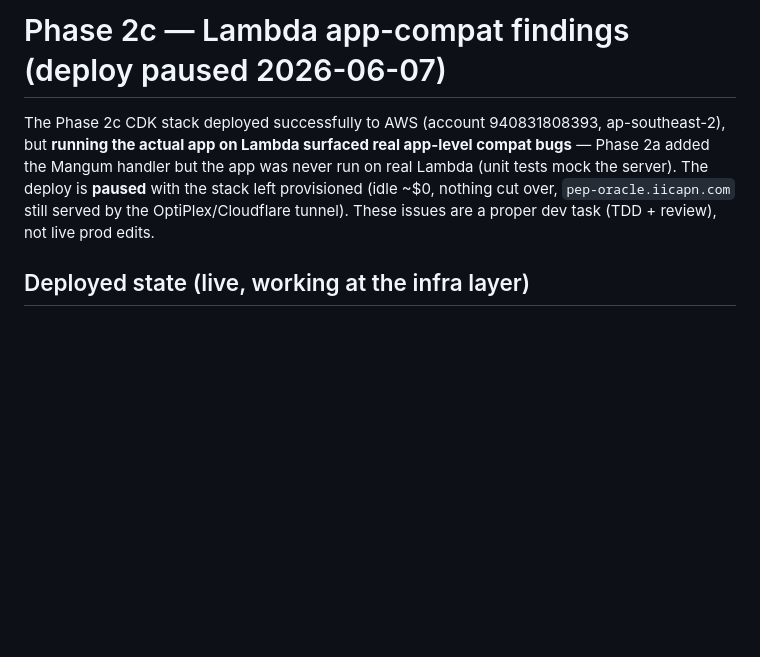
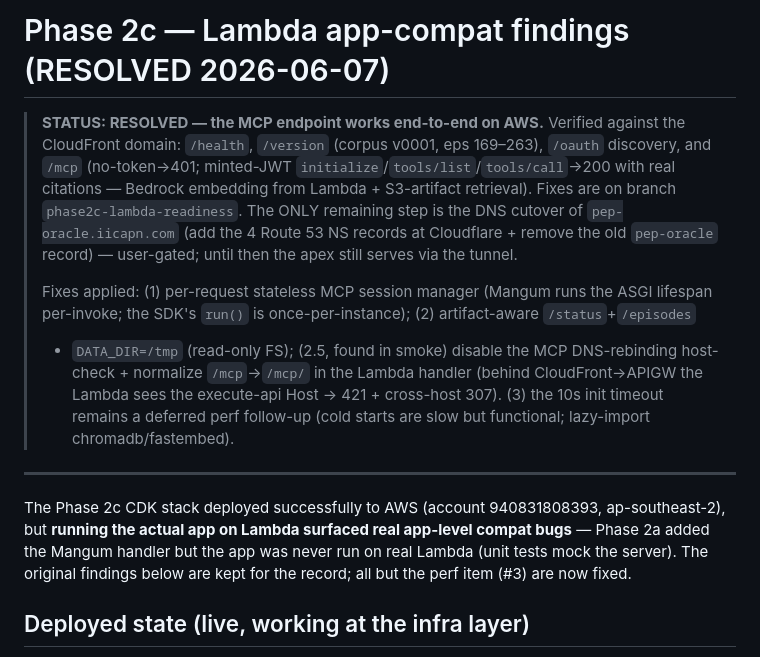
Before and after one commit to greggkp/pep-oracle, a Markdown page: docs/aws/phase2c-lambda-compat-findings.md, the part around the change. GitHub-like rendering; blank space fills up the shorter version.

Commit message:
docs(phase2c): Lambda-readiness resolved — MCP endpoint working end-to-end on AWS

```diff
--- a/docs/aws/phase2c-lambda-compat-findings.md
+++ b/docs/aws/phase2c-lambda-compat-findings.md
@@ -1,11 +1,26 @@
-# Phase 2c — Lambda app-compat findings (deploy paused 2026-06-07)
+# Phase 2c — Lambda app-compat findings (RESOLVED 2026-06-07)
+
+> **STATUS: RESOLVED — the MCP endpoint works end-to-end on AWS.** Verified against the
+> CloudFront domain: `/health`, `/version` (corpus v0001, eps 169–263), `/oauth` discovery,
+> and `/mcp` (no-token→401; minted-JWT `initialize`/`tools/list`/`tools/call`→200 with real
+> citations — Bedrock embedding from Lambda + S3-artifact retrieval). Fixes are on branch
+> `phase2c-lambda-readiness`. The ONLY remaining step is the DNS cutover of
+> `pep-oracle.iicapn.com` (add the 4 Route 53 NS records at Cloudflare + remove the old
+> `pep-oracle` record) — user-gated; until then the apex still serves via the tunnel.
+>
+> Fixes applied: (1) per-request stateless MCP session manager (Mangum runs the ASGI lifespan
+> per-invoke; the SDK's `run()` is once-per-instance); (2) artifact-aware `/status`+`/episodes`
+> + `DATA_DIR=/tmp` (read-only FS); (2.5, found in smoke) disable the MCP DNS-rebinding
+> host-check + normalize `/mcp`→`/mcp/` in the Lambda handler (behind CloudFront→APIGW the
+> Lambda sees the execute-api Host → 421 + cross-host 307). (3) the 10s init timeout remains a
+> deferred perf follow-up (cold starts are slow but functional; lazy-import chromadb/fastembed).
+
+---
 
 The Phase 2c CDK stack deployed successfully to AWS (account 940831808393, ap-southeast-2),
 but **running the actual app on Lambda surfaced real app-level compat bugs** — Phase 2a added
-the Mangum handler but the app was never run on real Lambda (unit tests mock the server).
-The deploy is **paused** with the stack left provisioned (idle ~$0, nothing cut over,
-`pep-oracle.iicapn.com` still served by the OptiPlex/Cloudflare tunnel). These issues are a
-proper dev task (TDD + review), not live prod edits.
+the Mangum handler but the app was never run on real Lambda (unit tests mock the server). The
+original findings below are kept for the record; all but the perf item (#3) are now fixed.
 
 ## Deployed state (live, working at the infra layer)
 - Stacks: `PepOracleCertStack` (us-east-1, ACM cert ISSUED via a Cloudflare validation CNAME),
```
Also changed, not shown: CLAUDE.md (+1 -1 lines).
